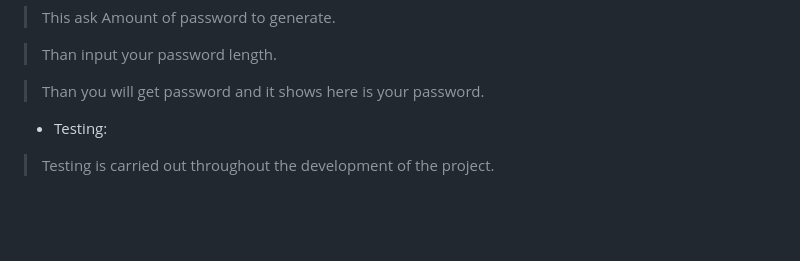
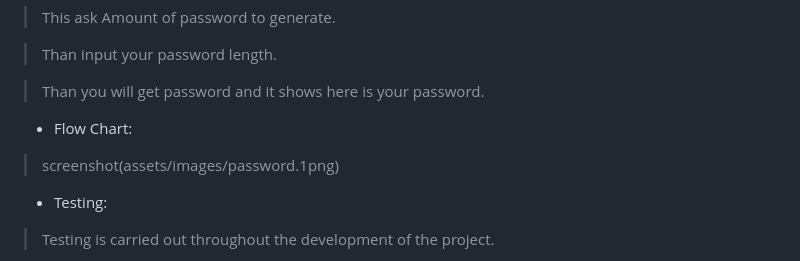
Before and after one commit to Seemavij/password_generator, a Markdown page: README.md, the part around the change. Drawn GitHub-style; blank space fills up the shorter version.

Commit message:
add flowchart screenshot

```diff
--- a/README.md
+++ b/README.md
@@ -11,6 +11,10 @@
 >Than input your password length.
 
 >Than you will get password and it shows here is your password.
+
+* Flow Chart:
+
+>screenshot(assets/images/password.1png)
 
 * Testing:
 
```
Also changed, not shown: Assets/images/password.1.png (added), Assets/password.2.png (added), Assets/password.4.png (added), 1 other file.
